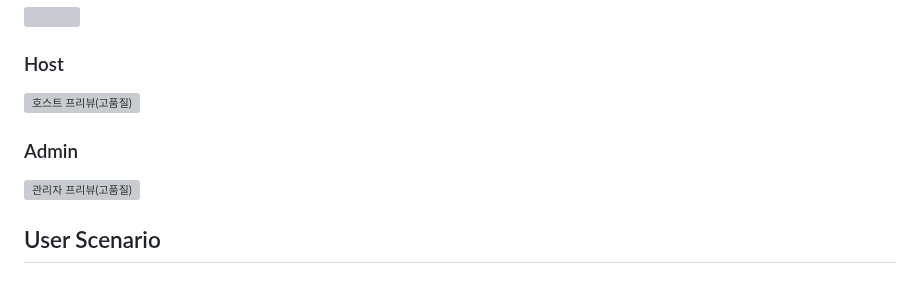
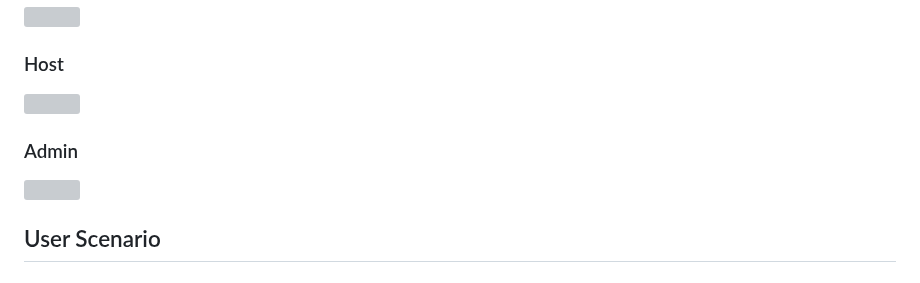
Before and after one commit to wecode-bootcamp-korea/50-2nd-mayf-frontend, a Markdown page: README.md, the part around the change. Rendered like a GitHub page; grey boxes are pictures that could not be loaded.

```diff
--- a/README.md
+++ b/README.md
@@ -56,10 +56,10 @@
 <img src="https://github.com/wecode-bootcamp-korea/50-3rd-mayfly-frontend/assets/96459468/d7c67f8e-4e5d-40d9-aeb2-5dd1851e3043" width = "1600" height = "900"/>
 
 ### Host
-![호스트 프리뷰(고품질)](https://github.com/wecode-bootcamp-korea/50-3rd-mayfly-frontend/assets/96459468/1adcaaae-cfc6-4b30-b4af-8bf5a616208b)
+<img src="https://github.com/wecode-bootcamp-korea/50-3rd-mayfly-frontend/assets/96459468/1adcaaae-cfc6-4b30-b4af-8bf5a616208b" width = "1600" height = "900"/>
 
 ### Admin
-![관리자 프리뷰(고품질)](https://github.com/wecode-bootcamp-korea/50-3rd-mayfly-frontend/assets/96459468/b235d8ea-2b41-48db-a12f-ee6b13e71df5)
+<img src = "https://github.com/wecode-bootcamp-korea/50-3rd-mayfly-frontend/assets/96459468/b235d8ea-2b41-48db-a12f-ee6b13e71df5" width = "1600" height = "900"/>
 
 
 ## User Scenario
```
